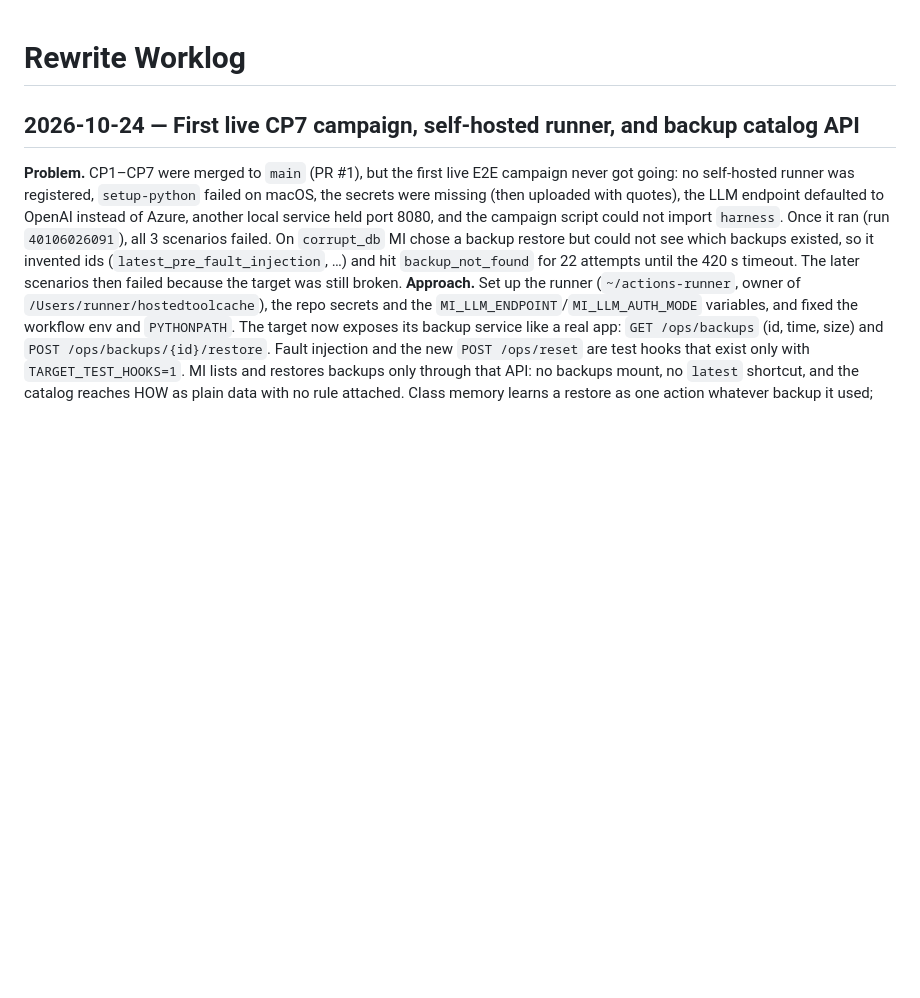
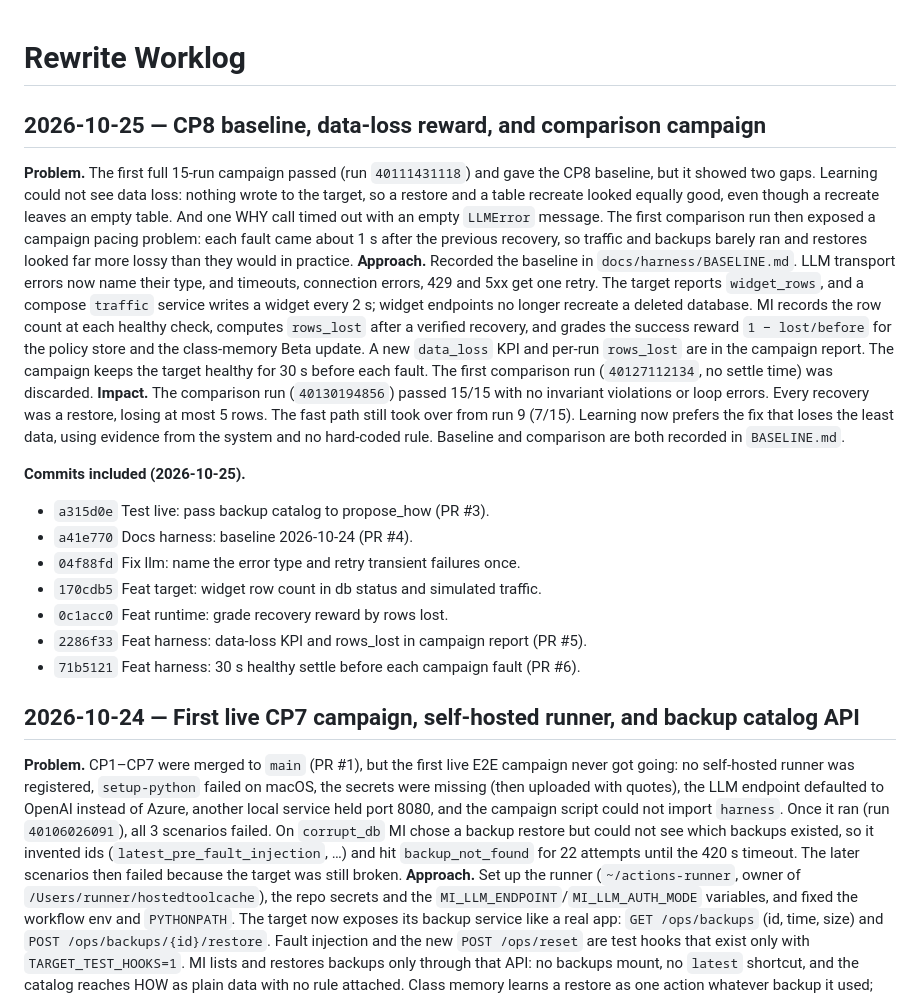
Before and after one commit to aalricc/TIM-MI, a Markdown page: docs/WORKLOG.md, the part around the change. GitHub-like rendering; blank space fills up the shorter version.

Commit message:
docs(harness): comparison campaign and 2026-10-25 worklog

```diff
--- a/docs/WORKLOG.md
+++ b/docs/WORKLOG.md
@@ -1,4 +1,19 @@
 # Rewrite Worklog
+
+## 2026-10-25 — CP8 baseline, data-loss reward, and comparison campaign
+
+**Problem.** The first full 15-run campaign passed (run `40111431118`) and gave the CP8 baseline, but it showed two gaps. Learning could not see data loss: nothing wrote to the target, so a restore and a table recreate looked equally good, even though a recreate leaves an empty table. And one WHY call timed out with an empty `LLMError` message. The first comparison run then exposed a campaign pacing problem: each fault came about 1 s after the previous recovery, so traffic and backups barely ran and restores looked far more lossy than they would in practice.
+**Approach.** Recorded the baseline in `docs/harness/BASELINE.md`. LLM transport errors now name their type, and timeouts, connection errors, 429 and 5xx get one retry. The target reports `widget_rows`, and a compose `traffic` service writes a widget every 2 s; widget endpoints no longer recreate a deleted database. MI records the row count at each healthy check, computes `rows_lost` after a verified recovery, and grades the success reward `1 − lost/before` for the policy store and the class-memory Beta update. A new `data_loss` KPI and per-run `rows_lost` are in the campaign report. The campaign keeps the target healthy for 30 s before each fault. The first comparison run (`40127112134`, no settle time) was discarded.
+**Impact.** The comparison run (`40130194856`) passed 15/15 with no invariant violations or loop errors. Every recovery was a restore, losing at most 5 rows. The fast path still took over from run 9 (7/15). Learning now prefers the fix that loses the least data, using evidence from the system and no hard-coded rule. Baseline and comparison are both recorded in `BASELINE.md`.
+
+**Commits included (2026-10-25).**
+- `a315d0e` Test live: pass backup catalog to propose_how (PR #3).
+- `a41e770` Docs harness: baseline 2026-10-24 (PR #4).
+- `04f88fd` Fix llm: name the error type and retry transient failures once.
+- `170cdb5` Feat target: widget row count in db status and simulated traffic.
+- `0c1acc0` Feat runtime: grade recovery reward by rows lost.
+- `2286f33` Feat harness: data-loss KPI and rows_lost in campaign report (PR #5).
+- `71b5121` Feat harness: 30 s healthy settle before each campaign fault (PR #6).
 
 ## 2026-10-24 — First live CP7 campaign, self-hosted runner, and backup catalog API
 
```
Also changed, not shown: docs/harness/BASELINE.md (+37 -0 lines).
